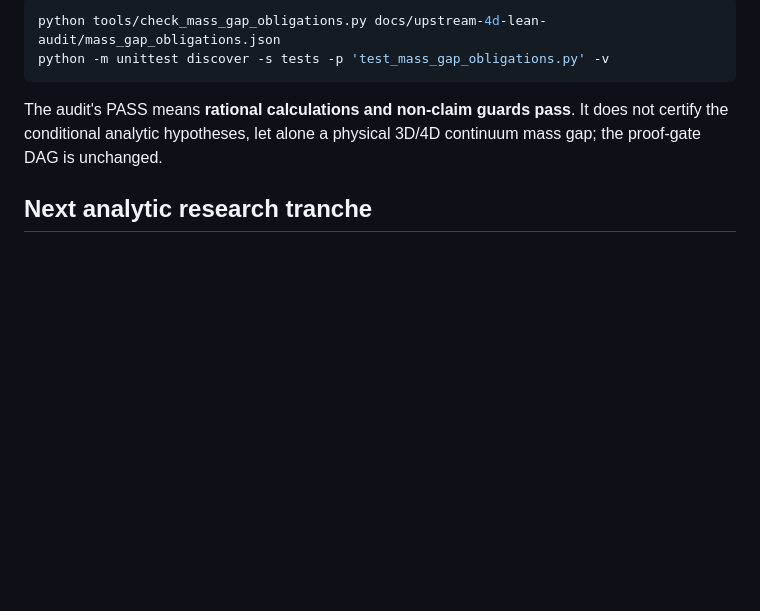
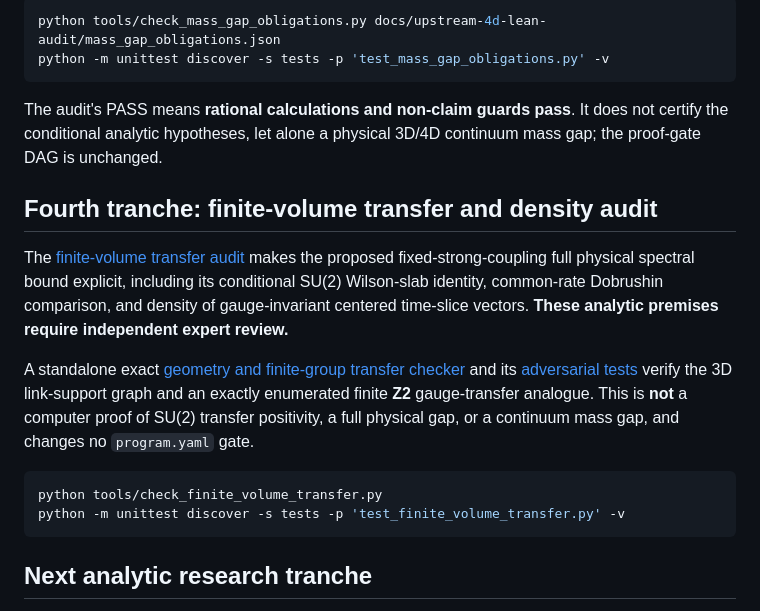
Before and after one commit to HiroSakuraba/Yang-Mills-3D-AI-verification-program, a Markdown page: docs/upstream-4d-lean-audit/README.md, the part around the change. Drawn GitHub-style; blank space fills up the shorter version.

Commit message:
docs: integrate finite-volume spectral audit into existing 4D crosswalk

````diff
--- a/docs/upstream-4d-lean-audit/README.md
+++ b/docs/upstream-4d-lean-audit/README.md
@@ -87,6 +87,27 @@ The audit's PASS means **rational calculations and non-claim guards pass**.
 It does not certify the conditional analytic hypotheses, let alone a physical
 3D/4D continuum mass gap; the proof-gate DAG is unchanged.
 
+## Fourth tranche: finite-volume transfer and density audit
+
+The [finite-volume transfer audit](FINITE_VOLUME_TRANSFER_AUDIT_4.md)
+makes the proposed fixed-strong-coupling full physical spectral
+bound explicit, including its conditional SU(2) Wilson-slab
+identity, common-rate Dobrushin comparison, and density of
+gauge-invariant centered time-slice vectors. **These analytic
+premises require independent expert review.**
+
+A standalone exact [geometry and finite-group transfer checker](../../tools/check_finite_volume_transfer.py)
+and its [adversarial tests](../../tests/test_finite_volume_transfer.py)
+verify the 3D link-support graph and an exactly enumerated
+finite **Z2** gauge-transfer analogue. This is **not** a
+computer proof of SU(2) transfer positivity, a full physical
+gap, or a continuum mass gap, and changes no `program.yaml` gate.
+
+```sh
+python tools/check_finite_volume_transfer.py
+python -m unittest discover -s tests -p 'test_finite_volume_transfer.py' -v
+```
+
 ## Next analytic research tranche
 
 A. Trace `constructionRun` → campaign selection → actual numeric source estimates, recording theorem hypotheses and dependence on dimension, volume, scale and gauge.
````
